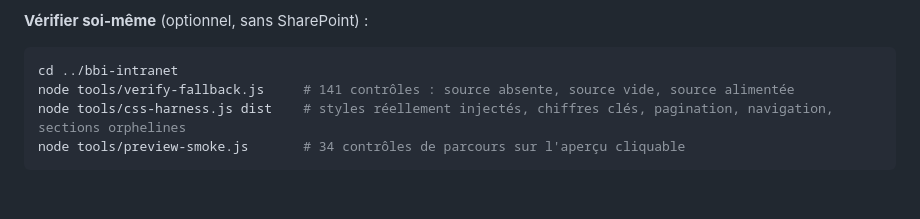
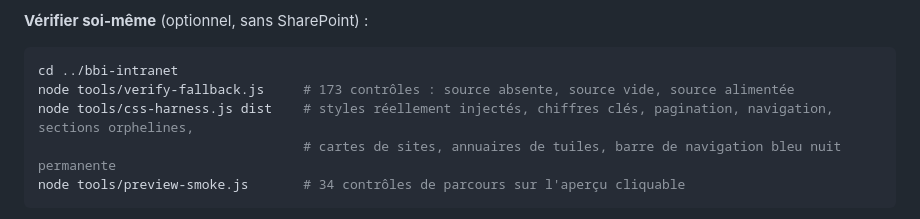
Before and after one commit to Fiama226/bbi, a Markdown page: deploy/README.md, the part around the change. GitHub-like rendering; blank space fills up the shorter version.

````diff
--- a/deploy/README.md
+++ b/deploy/README.md
@@ -58,8 +58,9 @@ l'accueil reste cohérent à chaque étape.
 
 ```powershell
 cd ../bbi-intranet
-node tools/verify-fallback.js     # 141 contrôles : source absente, source vide, source alimentée
-node tools/css-harness.js dist    # styles réellement injectés, chiffres clés, pagination, navigation, sections orphelines
+node tools/verify-fallback.js     # 173 contrôles : source absente, source vide, source alimentée
+node tools/css-harness.js dist    # styles réellement injectés, chiffres clés, pagination, navigation, sections orphelines,
+                                  # cartes de sites, annuaires de tuiles, barre de navigation bleu nuit permanente
 node tools/preview-smoke.js       # 34 contrôles de parcours sur l'aperçu cliquable
 ```
 
````
Also changed, not shown: CLAUDE.md (+2 -2 lines), bbi-intranet/README.md (+2 -2 lines).
